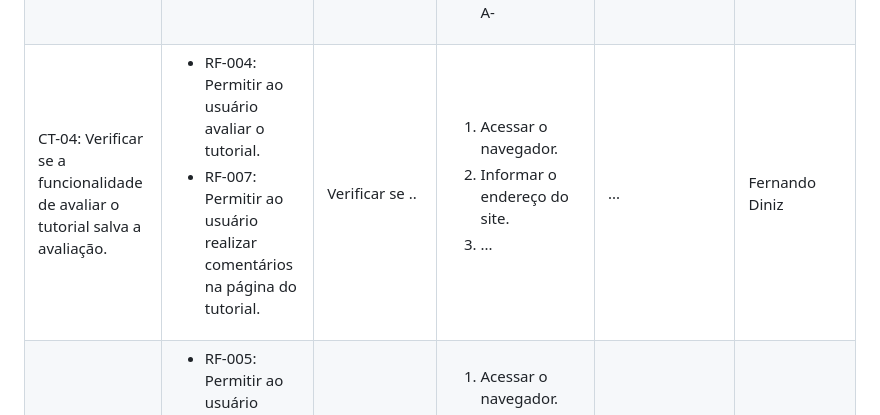
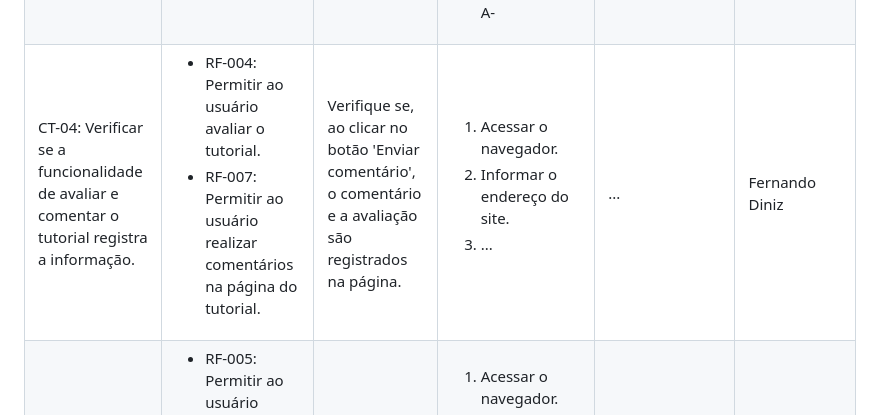
Before and after one commit to ICEI-PUC-Minas-PMV-ADS/Sabio_Guia, a Markdown page: docs/07-Plano de Testes de Software.md, the part around the change. Rendered like a GitHub page.

```diff
--- a/docs/07-Plano de Testes de Software.md
+++ b/docs/07-Plano de Testes de Software.md
@@ -83,14 +83,14 @@ Os testes funcionais a serem realizados na aplicação são descritos a seguir.
  </tr>
 
 <tr>
-  <td>CT-04: Verificar se a funcionalidade de avaliar o tutorial salva a avaliação.</td>
+  <td>CT-04: Verificar se a funcionalidade de avaliar e comentar o tutorial registra a informação.</td>
   <td>
    <ul>
     <li>RF-004:	Permitir ao usuário avaliar o tutorial.</li>
     <li>RF-007:	Permitir ao usuário realizar comentários na página do tutorial.</li>
    </ul>
   </td>
-  <td>Verificar se ..</td>
+  <td>Verifique se, ao clicar no botão 'Enviar comentário', o comentário e a avaliação são registrados na página.</td>
   <td>
    <ol>
     <li>Acessar o navegador.</li>
```
